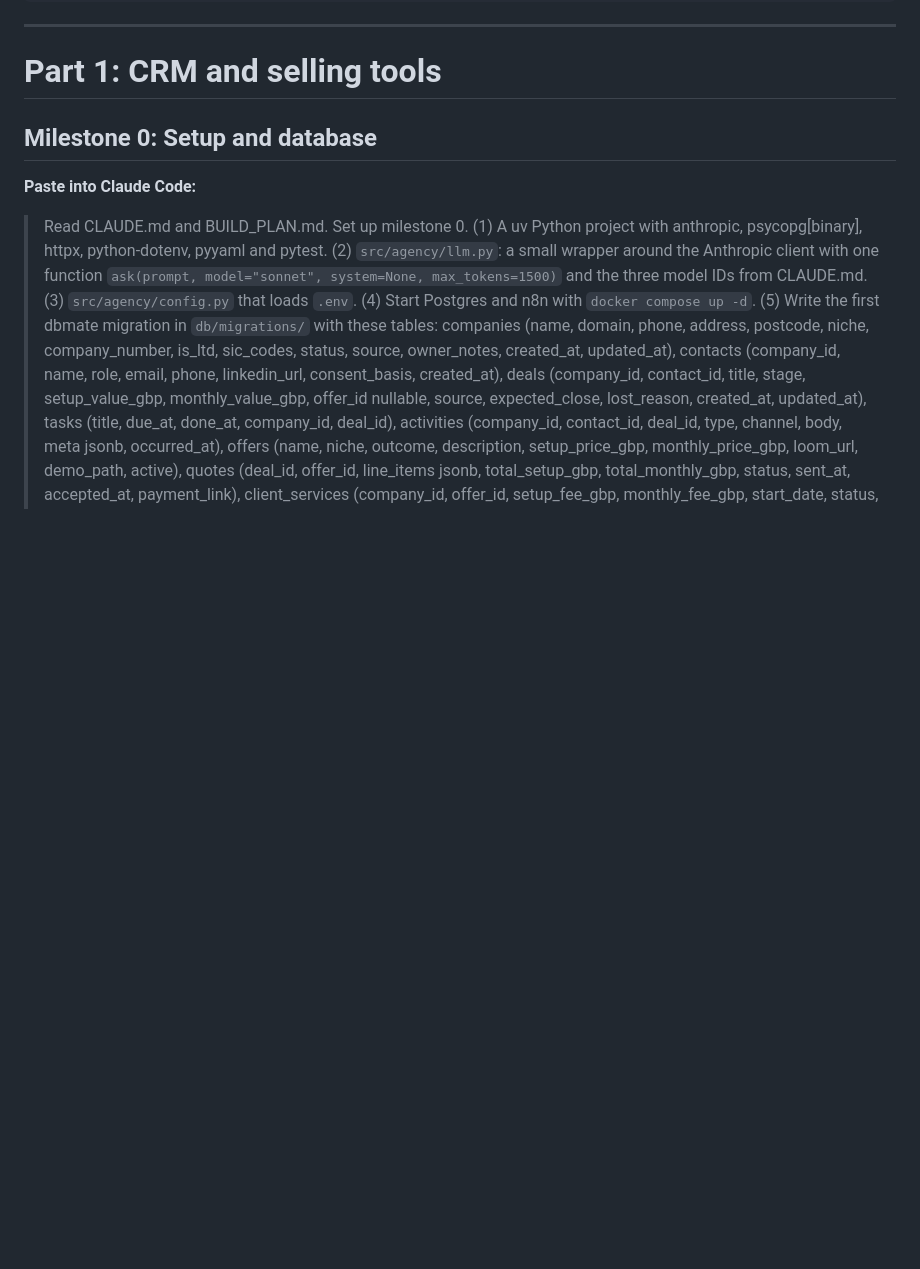
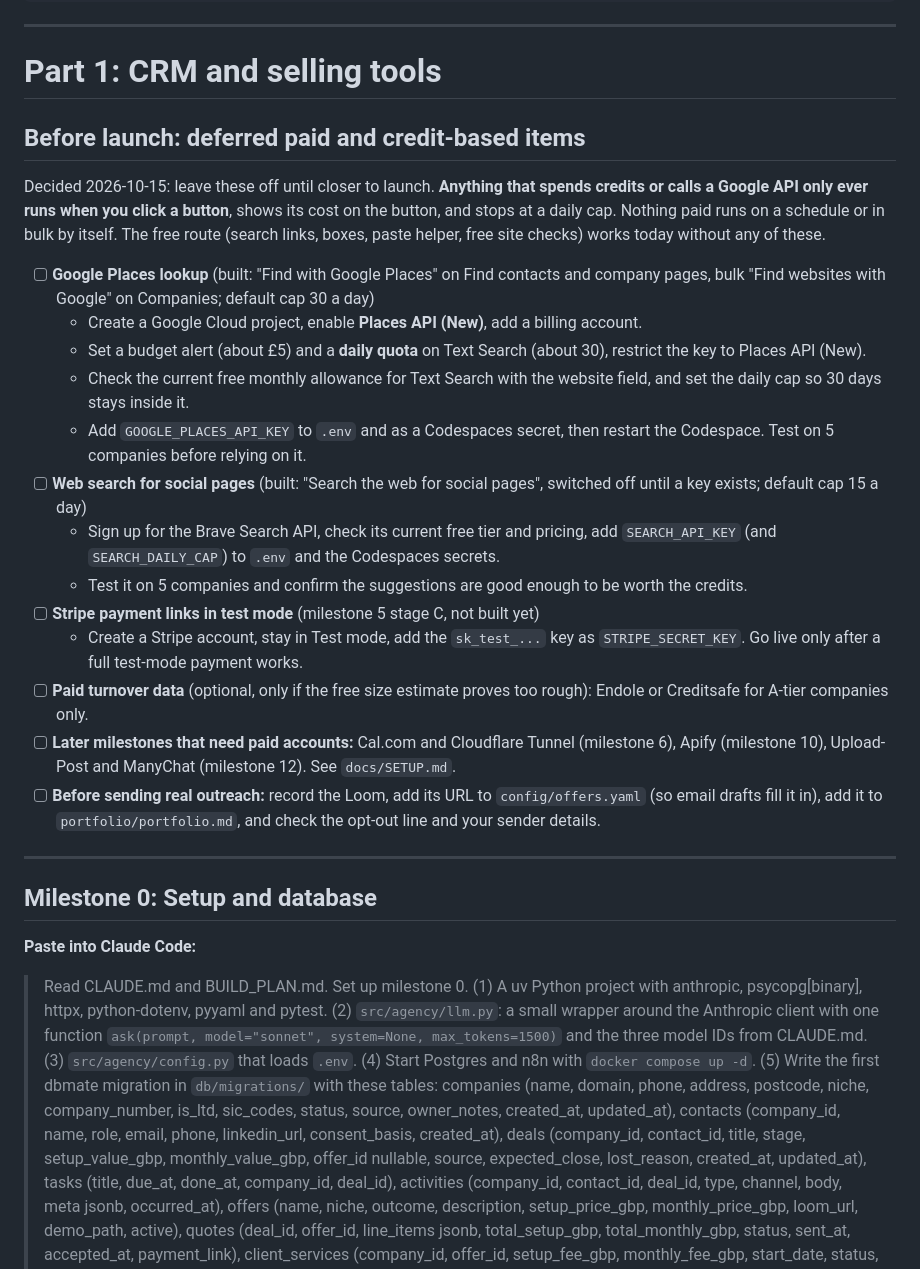
Before and after one commit to bdravie/agency-os, a Markdown page: BUILD_PLAN.md, the part around the change. Rendered like a GitHub page; blank space fills up the shorter version.

Commit message:
BUILD_PLAN: add pre-launch checklist of deferred paid items

```diff
--- a/BUILD_PLAN.md
+++ b/BUILD_PLAN.md
@@ -23,6 +23,26 @@ scripts/              # setup check, backup, restore
 ---
 
 # Part 1: CRM and selling tools
+
+## Before launch: deferred paid and credit-based items
+
+Decided 2026-10-15: leave these off until closer to launch. **Anything that spends credits or calls a Google API only ever runs when you click a button**, shows its cost on the button, and stops at a daily cap. Nothing paid runs on a schedule or in bulk by itself. The free route (search links, boxes, paste helper, free site checks) works today without any of these.
+
+- [ ] **Google Places lookup** (built: "Find with Google Places" on Find contacts and company pages, bulk "Find websites with Google" on Companies; default cap 30 a day)
+  - Create a Google Cloud project, enable **Places API (New)**, add a billing account.
+  - Set a budget alert (about £5) and a **daily quota** on Text Search (about 30), restrict the key to Places API (New).
+  - Check the current free monthly allowance for Text Search with the website field, and set the daily cap so 30 days stays inside it.
+  - Add `GOOGLE_PLACES_API_KEY` to `.env` and as a Codespaces secret, then restart the Codespace. Test on 5 companies before relying on it.
+- [ ] **Web search for social pages** (built: "Search the web for social pages", switched off until a key exists; default cap 15 a day)
+  - Sign up for the Brave Search API, check its current free tier and pricing, add `SEARCH_API_KEY` (and `SEARCH_DAILY_CAP`) to `.env` and the Codespaces secrets.
+  - Test it on 5 companies and confirm the suggestions are good enough to be worth the credits.
+- [ ] **Stripe payment links in test mode** (milestone 5 stage C, not built yet)
+  - Create a Stripe account, stay in Test mode, add the `sk_test_...` key as `STRIPE_SECRET_KEY`. Go live only after a full test-mode payment works.
+- [ ] **Paid turnover data** (optional, only if the free size estimate proves too rough): Endole or Creditsafe for A-tier companies only.
+- [ ] **Later milestones that need paid accounts:** Cal.com and Cloudflare Tunnel (milestone 6), Apify (milestone 10), Upload-Post and ManyChat (milestone 12). See `docs/SETUP.md`.
+- [ ] **Before sending real outreach:** record the Loom, add its URL to `config/offers.yaml` (so email drafts fill it in), add it to `portfolio/portfolio.md`, and check the opt-out line and your sender details.
+
+---
 
 ## Milestone 0: Setup and database
 
```
